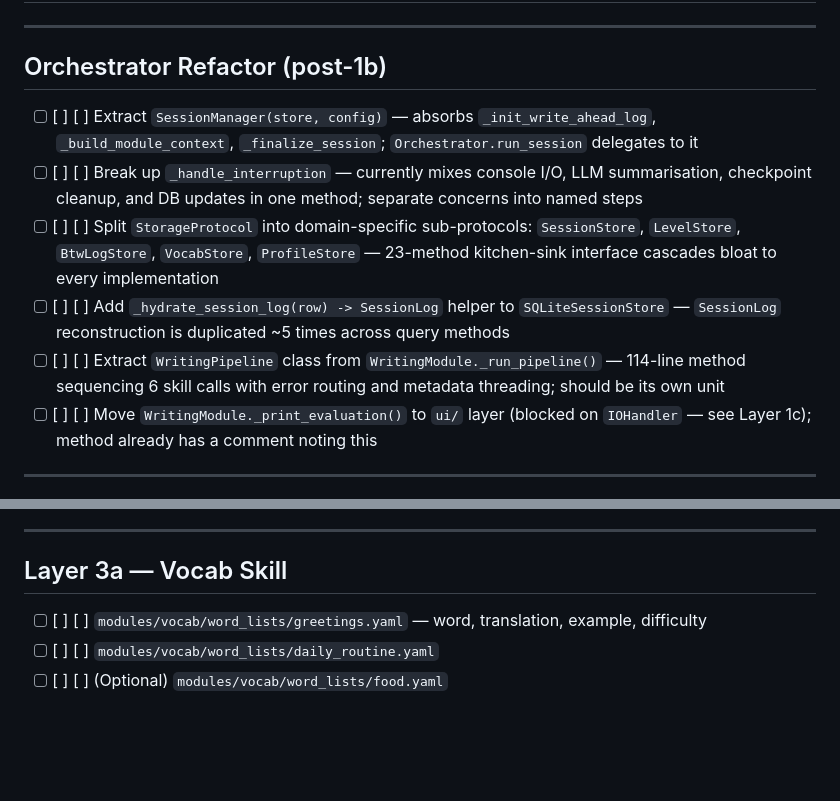
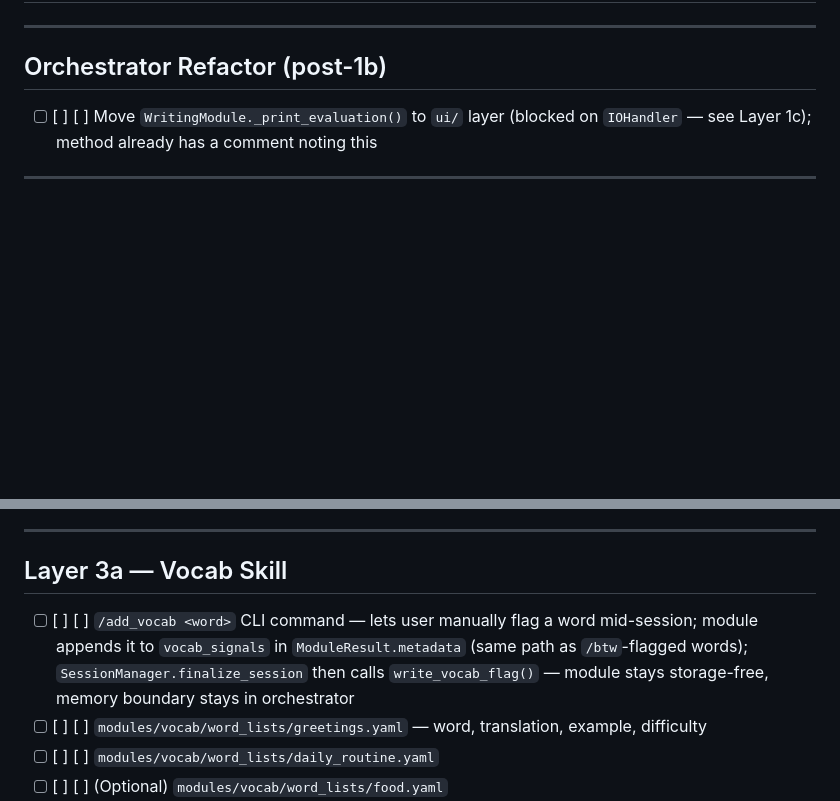
Before and after one commit to cookieTroll/language-tutor, a Markdown page: docs/CHECKLIST.md, 2 parts joined by grey strips. Drawn GitHub-style; blank space fills up the shorter version.

```diff
--- a/docs/CHECKLIST.md
+++ b/docs/CHECKLIST.md
@@ -38,11 +38,6 @@ Finished items live in `CHECKLIST_FINISHED.md`.
 
 ## Orchestrator Refactor (post-1b)
 
-- [ ] [ ] [ ] Extract `SessionManager(store, config)` — absorbs `_init_write_ahead_log`, `_build_module_context`, `_finalize_session`; `Orchestrator.run_session` delegates to it
-- [ ] [ ] [ ] Break up `_handle_interruption` — currently mixes console I/O, LLM summarisation, checkpoint cleanup, and DB updates in one method; separate concerns into named steps
-- [ ] [ ] [ ] Split `StorageProtocol` into domain-specific sub-protocols: `SessionStore`, `LevelStore`, `BtwLogStore`, `VocabStore`, `ProfileStore` — 23-method kitchen-sink interface cascades bloat to every implementation
-- [ ] [ ] [ ] Add `_hydrate_session_log(row) -> SessionLog` helper to `SQLiteSessionStore` — `SessionLog` reconstruction is duplicated ~5 times across query methods
-- [ ] [ ] [ ] Extract `WritingPipeline` class from `WritingModule._run_pipeline()` — 114-line method sequencing 6 skill calls with error routing and metadata threading; should be its own unit
 - [ ] [ ] [ ] Move `WritingModule._print_evaluation()` to `ui/` layer (blocked on `IOHandler` — see Layer 1c); method already has a comment noting this
 
 ---
@@ -103,6 +98,7 @@ Finished items live in `CHECKLIST_FINISHED.md`.
 
 ## Layer 3a — Vocab Skill
 
+- [ ] [ ] [ ] `/add_vocab <word>` CLI command — lets user manually flag a word mid-session; module appends it to `vocab_signals` in `ModuleResult.metadata` (same path as `/btw`-flagged words); `SessionManager.finalize_session` then calls `write_vocab_flag()` — module stays storage-free, memory boundary stays in orchestrator
 - [ ] [ ] [ ] `modules/vocab/word_lists/greetings.yaml` — word, translation, example, difficulty
 - [ ] [ ] [ ] `modules/vocab/word_lists/daily_routine.yaml`
 - [ ] [ ] [ ] (Optional) `modules/vocab/word_lists/food.yaml`
```
Also changed, not shown: docs/CHECKLIST_FINISHED.md (+10 -0 lines).
